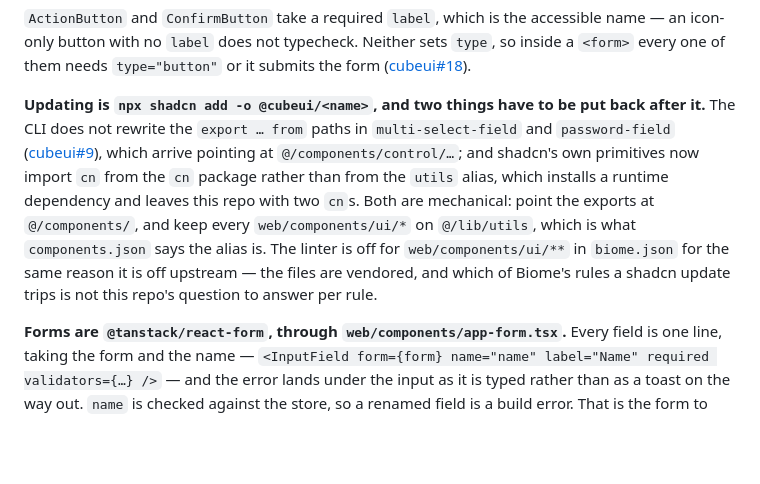
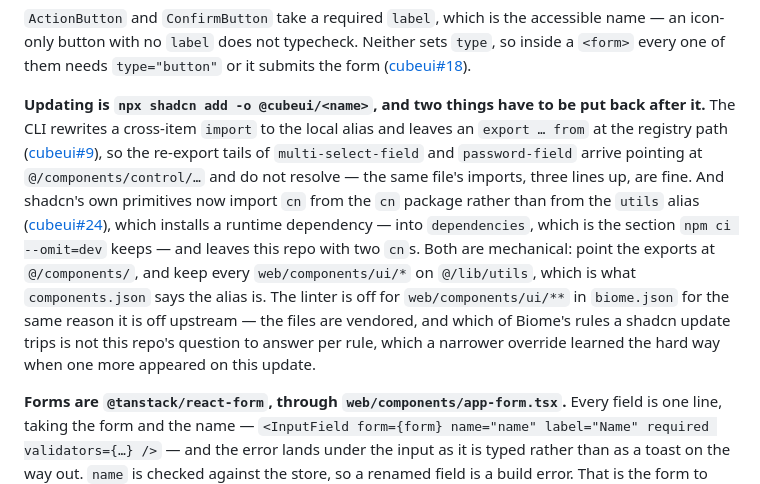
Before and after one commit to cubicecho/task_server, a Markdown page: AGENTS.md, the part around the change. Drawn GitHub-style; blank space fills up the shorter version.

Commit message:
docs: correct the cubeui update procedure after probing the cause
The re-export paths are not a `control/` problem: the CLI rewrites a
cross-item `import` and leaves an `export … from` at the registry path,
whichever directory it points into. A probe install of `color-field` and
`date-field` — neither of which is installed here — shows the same file's
import resolved on line 2 and its re-export broken on line 63, so the rule is
about the statement, not the folder. cubeui#9 updated with it.

The `cn` note gains its issue (cubeui#24) and the detail that made it worth
chasing: the dependency lands in `dependencies`, which is the section
`npm ci --omit=dev` keeps, so the image would have carried it.

Co-Authored-By: Claude Opus 5 <noreply@anthropic.com>
Claude-Session: https://claude.ai/code/session_01MnMucsmLUj8Gw9usPn3GLk

```diff
--- a/AGENTS.md
+++ b/AGENTS.md
@@ -381,15 +381,19 @@ every one of them needs `type="button"` or it submits the form
 ([cubeui#18](https://github.com/cubicecho/cubeui/issues/18)).
 
 **Updating is `npx shadcn add -o @cubeui/<name>`, and two things have to be put back after it.**
-The CLI does not rewrite the `export … from` paths in `multi-select-field` and `password-field`
-([cubeui#9](https://github.com/cubicecho/cubeui/issues/9)), which arrive pointing at
-`@/components/control/…`; and shadcn's own primitives now import `cn` from the `cn` package
-rather than from the `utils` alias, which installs a runtime dependency and leaves this repo with
-two `cn`s. Both are mechanical: point the exports at `@/components/`, and keep every
+The CLI rewrites a cross-item `import` to the local alias and leaves an `export … from` at the
+registry path ([cubeui#9](https://github.com/cubicecho/cubeui/issues/9)), so the re-export tails of
+`multi-select-field` and `password-field` arrive pointing at `@/components/control/…` and do not
+resolve — the same file's imports, three lines up, are fine. And shadcn's own primitives now import
+`cn` from the `cn` package rather than from the `utils` alias
+([cubeui#24](https://github.com/cubicecho/cubeui/issues/24)), which installs a runtime dependency —
+into `dependencies`, which is the section `npm ci --omit=dev` keeps — and leaves this repo with two
+`cn`s. Both are mechanical: point the exports at `@/components/`, and keep every
 `web/components/ui/*` on `@/lib/utils`, which is what `components.json` says the alias is. The
 linter is off for `web/components/ui/**` in `biome.json` for the same reason it is off upstream —
 the files are vendored, and which of Biome's rules a shadcn update trips is not this repo's
-question to answer per rule.
+question to answer per rule, which a narrower override learned the hard way when one more appeared
+on this update.
 
 **Forms are `@tanstack/react-form`, through `web/components/app-form.tsx`.** Every field is one
 line, taking the form and the name — `<InputField form={form} name="name" label="Name" required
```
